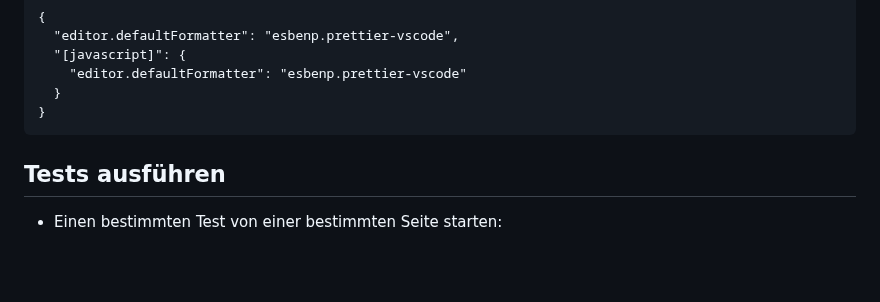
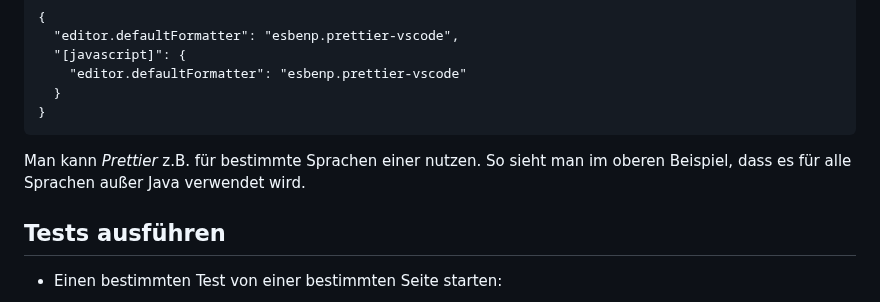
Before and after one commit to AMurak35/Demo-Project, a Markdown page: README.md, the part around the change. Drawn GitHub-style; blank space fills up the shorter version.

Commit message:
Small change in Statische Codeanalyse

````diff
--- a/README.md
+++ b/README.md
@@ -37,6 +37,8 @@ Um sicherzustellen, dass diese erweiterung benutzt wird, muss man die VS-Code-Ei
   }
 }
 ```
+
+Man kann _Prettier_ z.B. für bestimmte Sprachen einer nutzen. So sieht man im oberen Beispiel, dass es für alle Sprachen außer Java verwendet wird.
 
 ## Tests ausführen
 
````
